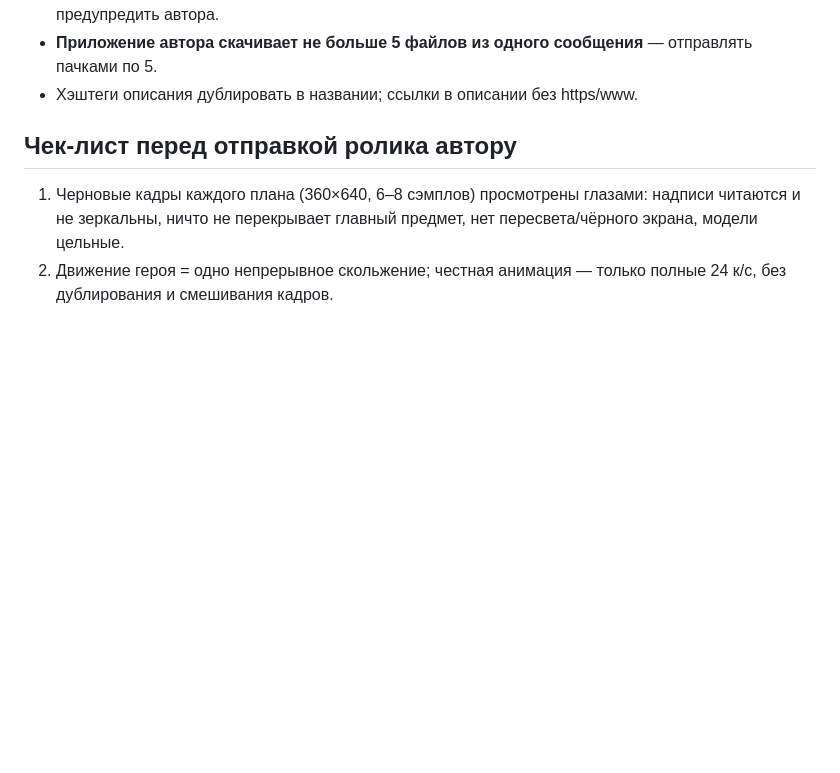
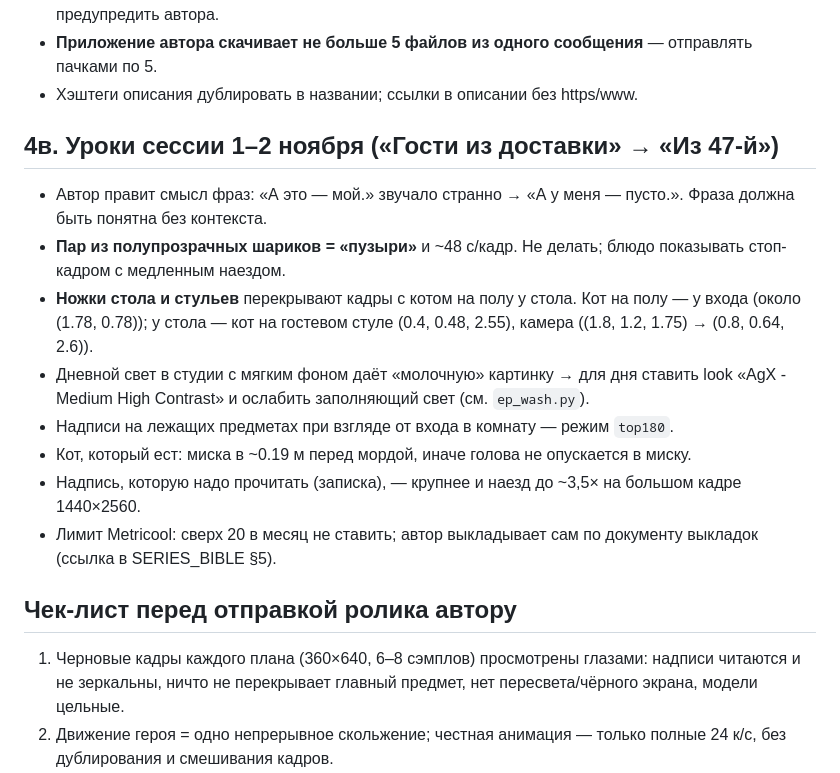
Before and after one commit to defyhengin/checker, a Markdown page: Opinion of the new chat.md, the part around the change. Drawn GitHub-style; blank space fills up the shorter version.

Commit message:
Уроки сессии в записки
Co-Authored-By: Claude Opus 5.5 <noreply@anthropic.com>
Claude-Session: https://claude.ai/code/session_01PMMcvvWwcXkWzui31WooiT

```diff
--- a/Opinion of the new chat.md
+++ b/Opinion of the new chat.md
@@ -68,6 +68,18 @@
 - **Приложение автора скачивает не больше 5 файлов из одного сообщения** — отправлять пачками по 5.
 - Хэштеги описания дублировать в названии; ссылки в описании без https/www.
 
+
+## 4в. Уроки сессии 1–2 ноября («Гости из доставки» → «Из 47-й»)
+
+- Автор правит смысл фраз: «А это — мой.» звучало странно → «А у меня — пусто.». Фраза должна быть понятна без контекста.
+- **Пар из полупрозрачных шариков = «пузыри»** и ~48 с/кадр. Не делать; блюдо показывать стоп-кадром с медленным наездом.
+- **Ножки стола и стульев** перекрывают кадры с котом на полу у стола. Кот на полу — у входа (около (1.78, 0.78)); у стола — кот на гостевом стуле (0.4, 0.48, 2.55), камера ((1.8, 1.2, 1.75) → (0.8, 0.64, 2.6)).
+- Дневной свет в студии с мягким фоном даёт «молочную» картинку → для дня ставить look «AgX - Medium High Contrast» и ослабить заполняющий свет (см. `ep_wash.py`).
+- Надписи на лежащих предметах при взгляде от входа в комнату — режим `top180`.
+- Кот, который ест: миска в ~0.19 м перед мордой, иначе голова не опускается в миску.
+- Надпись, которую надо прочитать (записка), — крупнее и наезд до ~3,5× на большом кадре 1440×2560.
+- Лимит Metricool: сверх 20 в месяц не ставить; автор выкладывает сам по документу выкладок (ссылка в SERIES_BIBLE §5).
+
 ## Чек-лист перед отправкой ролика автору
 
 1. Черновые кадры каждого плана (360×640, 6–8 сэмплов) просмотрены глазами: надписи читаются и не зеркальны, ничто не перекрывает главный предмет, нет пересвета/чёрного экрана, модели цельные.
```
